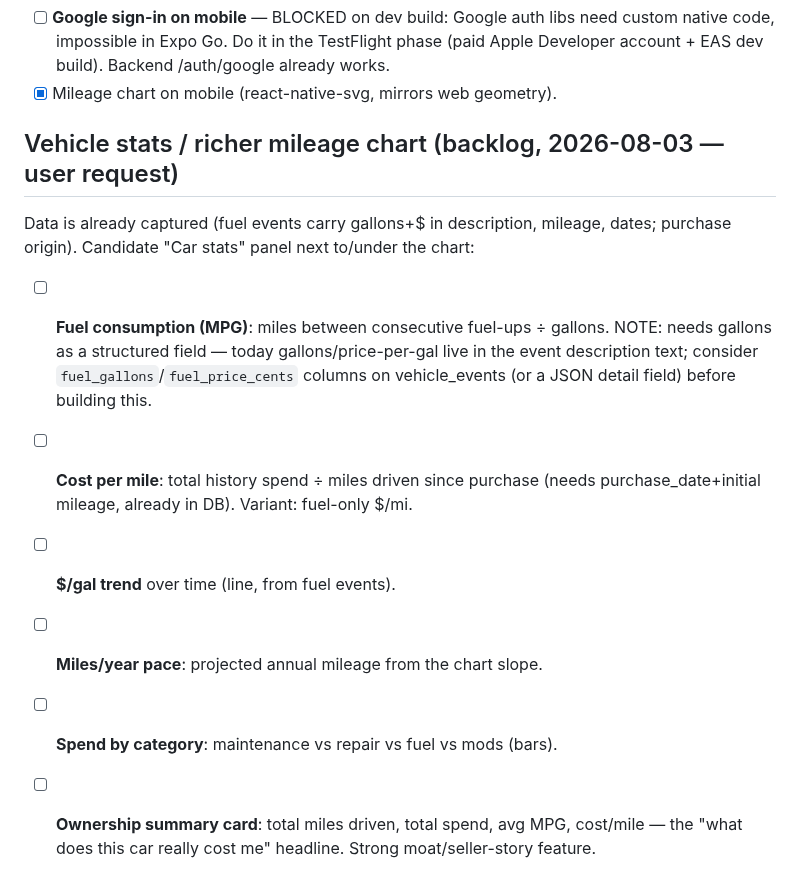
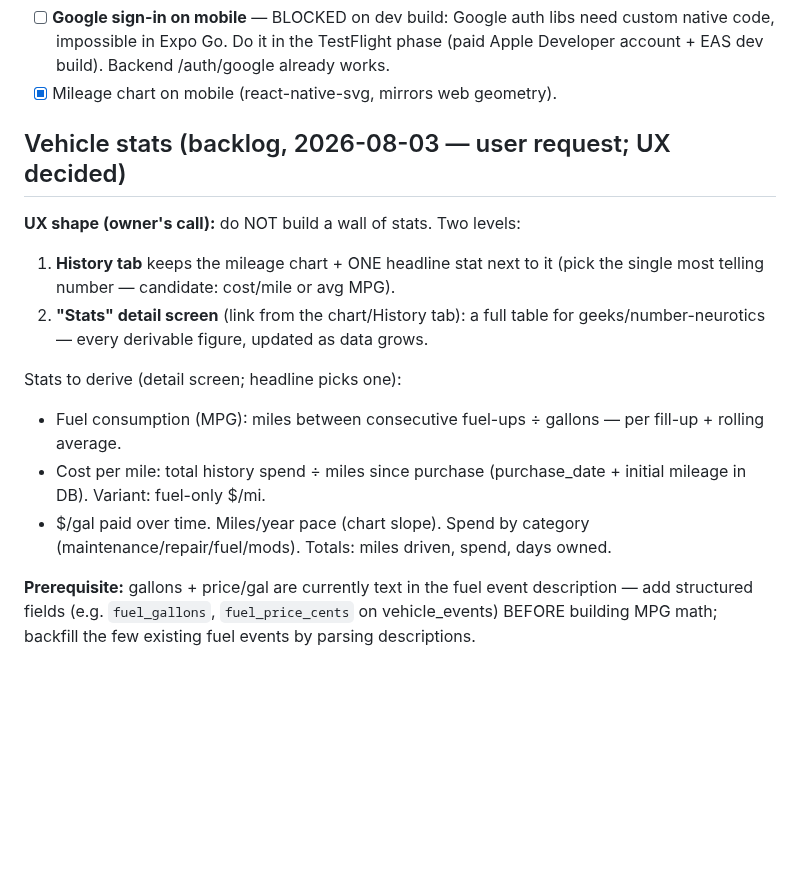
Before and after one commit to joseprupi/mygarage, a Markdown page: plan/FEATURES.md, the part around the change. GitHub-like rendering; blank space fills up the shorter version.

Commit message:
plan: vehicle stats UX decided — one headline stat + geek-mode Stats detail screen
Co-Authored-By: Claude Fable 5 <noreply@anthropic.com>

```diff
--- a/plan/FEATURES.md
+++ b/plan/FEATURES.md
@@ -69,11 +69,14 @@ Keep this list honest: when a feature ships, mark ✅ and add a one-liner to `LO
 - [ ] **Google sign-in on mobile** — BLOCKED on dev build: Google auth libs need custom native code, impossible in Expo Go. Do it in the TestFlight phase (paid Apple Developer account + EAS dev build). Backend /auth/google already works.
 - [x] Mileage chart on mobile (react-native-svg, mirrors web geometry).
 
-## Vehicle stats / richer mileage chart (backlog, 2026-08-03 — user request)
-Data is already captured (fuel events carry gallons+$ in description, mileage, dates; purchase origin). Candidate "Car stats" panel next to/under the chart:
-- [ ] **Fuel consumption (MPG)**: miles between consecutive fuel-ups ÷ gallons. NOTE: needs gallons as a structured field — today gallons/price-per-gal live in the event description text; consider `fuel_gallons`/`fuel_price_cents` columns on vehicle_events (or a JSON detail field) before building this.
-- [ ] **Cost per mile**: total history spend ÷ miles driven since purchase (needs purchase_date+initial mileage, already in DB). Variant: fuel-only $/mi.
-- [ ] **$/gal trend** over time (line, from fuel events).
-- [ ] **Miles/year pace**: projected annual mileage from the chart slope.
-- [ ] **Spend by category**: maintenance vs repair vs fuel vs mods (bars).
-- [ ] **Ownership summary card**: total miles driven, total spend, avg MPG, cost/mile — the "what does this car really cost me" headline. Strong moat/seller-story feature.
+## Vehicle stats (backlog, 2026-08-03 — user request; UX decided)
+**UX shape (owner's call):** do NOT build a wall of stats. Two levels:
+1. **History tab** keeps the mileage chart + ONE headline stat next to it (pick the single most telling number — candidate: cost/mile or avg MPG).
+2. **"Stats" detail screen** (link from the chart/History tab): a full table for geeks/number-neurotics — every derivable figure, updated as data grows.
+
+Stats to derive (detail screen; headline picks one):
+- Fuel consumption (MPG): miles between consecutive fuel-ups ÷ gallons — per fill-up + rolling average.
+- Cost per mile: total history spend ÷ miles since purchase (purchase_date + initial mileage in DB). Variant: fuel-only $/mi.
+- $/gal paid over time. Miles/year pace (chart slope). Spend by category (maintenance/repair/fuel/mods). Totals: miles driven, spend, days owned.
+
+**Prerequisite:** gallons + price/gal are currently text in the fuel event description — add structured fields (e.g. `fuel_gallons`, `fuel_price_cents` on vehicle_events) BEFORE building MPG math; backfill the few existing fuel events by parsing descriptions.
```
